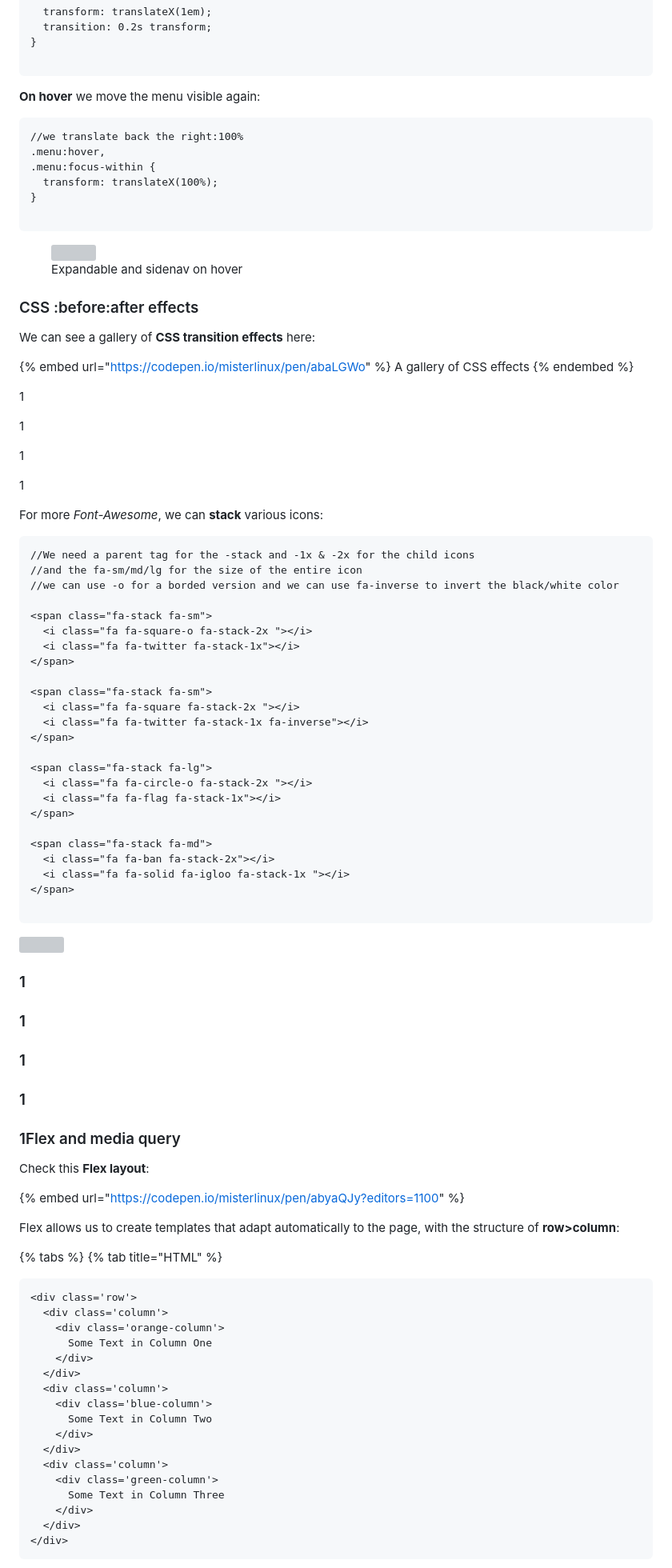
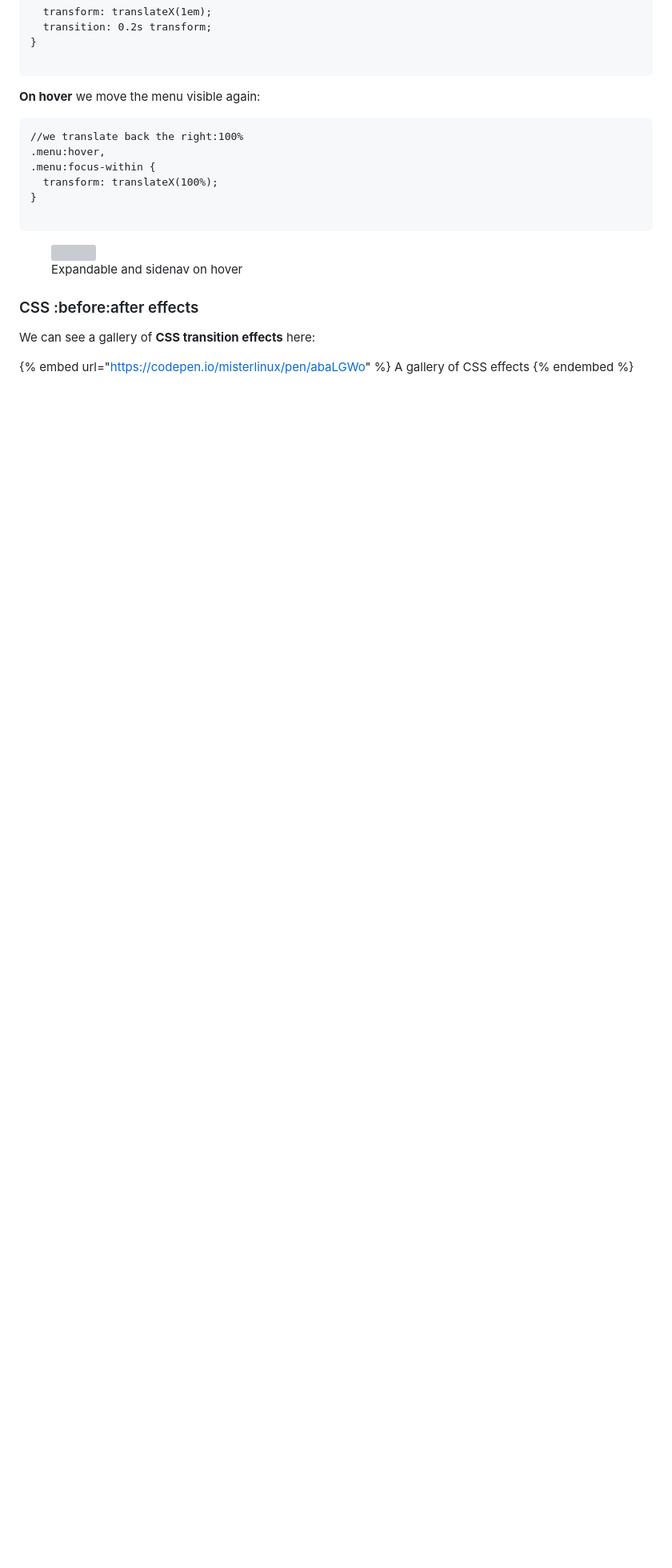
Before and after one commit to Misterlinux/GitBook-experience, a Markdown page: css/css-1.md, the part around one of its changes. Shown at 80% size. GitHub-like rendering; folded sections open; blank space fills up the shorter version; grey boxes are pictures that could not be loaded.

Commit message:
GITBOOK-299: No subject

````diff
--- a/css/css-1.md
+++ b/css/css-1.md
@@ -3078,81 +3078,3 @@ We can see a gallery of **CSS transition effects** here:
 {% embed url="https://codepen.io/misterlinux/pen/abaLGWo" %}
 A gallery of CSS effects
 {% endembed %}
-
-1
-
-1
-
-1
-
-1
-
-For more _Font-Awesome_, we can **stack** various icons:
-
-```
-//We need a parent tag for the -stack and -1x & -2x for the child icons
-//and the fa-sm/md/lg for the size of the entire icon
-//we can use -o for a borded version and we can use fa-inverse to invert the black/white color
-
-<span class="fa-stack fa-sm">
-  <i class="fa fa-square-o fa-stack-2x "></i>
-  <i class="fa fa-twitter fa-stack-1x"></i>
-</span>
-
-<span class="fa-stack fa-sm">
-  <i class="fa fa-square fa-stack-2x "></i>
-  <i class="fa fa-twitter fa-stack-1x fa-inverse"></i>
-</span>
-
-<span class="fa-stack fa-lg">
-  <i class="fa fa-circle-o fa-stack-2x "></i>
-  <i class="fa fa-flag fa-stack-1x"></i>
-</span>
-
-<span class="fa-stack fa-md">
-  <i class="fa fa-ban fa-stack-2x"></i>
-  <i class="fa fa-solid fa-igloo fa-stack-1x "></i>
-</span>
-
-```
-
-![](../.gitbook/assets/AwesomeCattura.PNG)
-
-### 1
-
-### 1
-
-### 1
-
-### 1
-
-### 1Flex and media query
-
-Check this **Flex layout**:
-
-{% embed url="https://codepen.io/misterlinux/pen/abyaQJy?editors=1100" %}
-
-Flex allows us to create templates that adapt automatically to the page, with the structure of **row>column**:
-
-{% tabs %}
-{% tab title="HTML" %}
-```
-<div class='row'>
-  <div class='column'>
-    <div class='orange-column'>
-      Some Text in Column One
-    </div>
-  </div>
-  <div class='column'>
-    <div class='blue-column'>
-      Some Text in Column Two
-    </div>
-  </div>
-  <div class='column'>
-    <div class='green-column'>
-      Some Text in Column Three
-    </div>
-  </div>
-</div>
-```
-
````
Also changed, not shown: other parts of css/css-1.md (+0 -99 lines).
